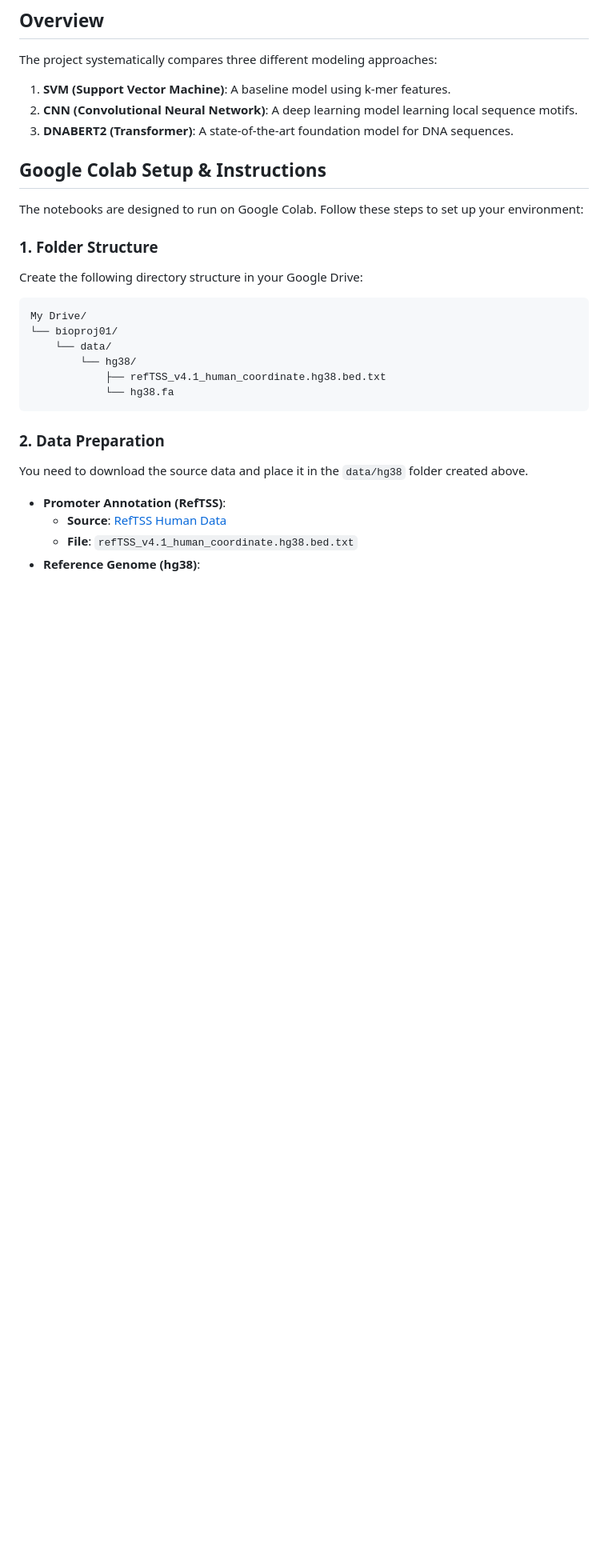
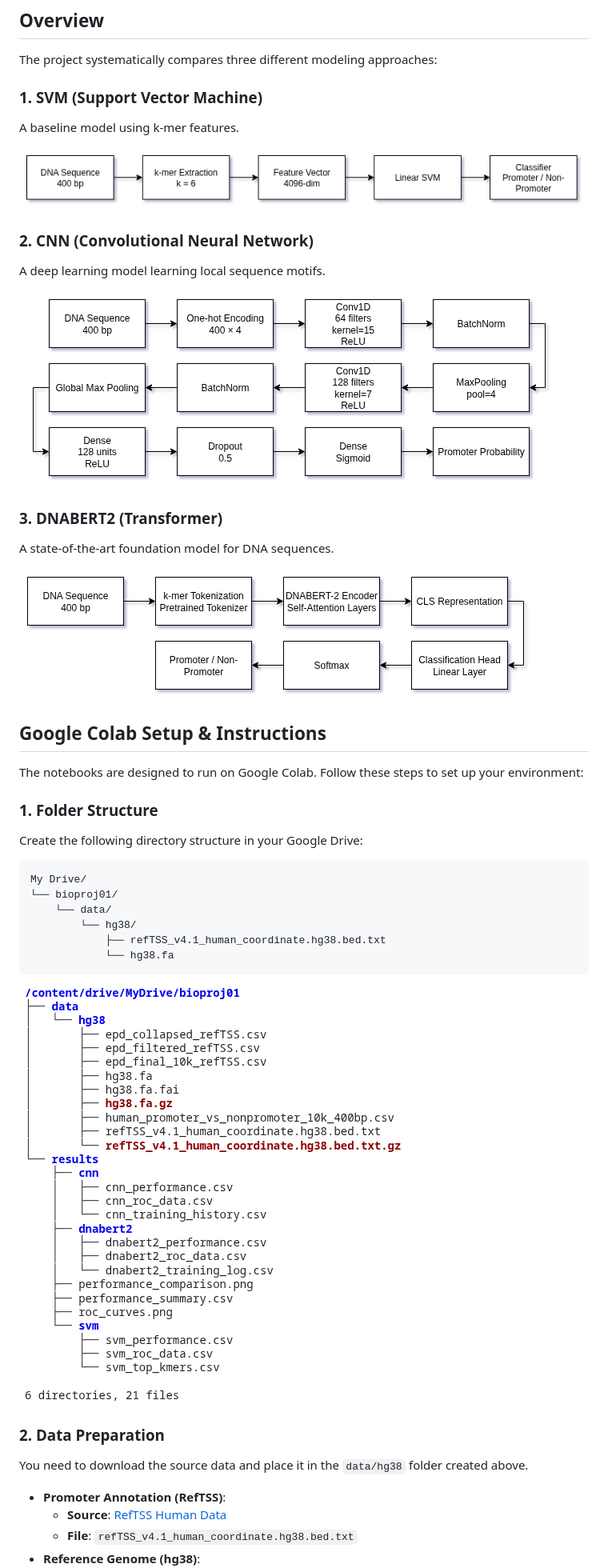
Before and after one commit to zobayer1/hg38-promoter-prediction, a Markdown page: README.md, the part around one of its changes. Shown at 80% size. Rendered like a GitHub page; pictures changed too: reports/brt.drawio.png (added), reports/cnn.drawio.png (added), reports/dirs.png (added); blank space fills up the shorter version.

````diff
--- a/README.md
+++ b/README.md
@@ -7,9 +7,21 @@ This repository contains the code and resources for benchmarking different machi
 ## Overview
 
 The project systematically compares three different modeling approaches:
-1.  **SVM (Support Vector Machine)**: A baseline model using k-mer features.
-2.  **CNN (Convolutional Neural Network)**: A deep learning model learning local sequence motifs.
-3.  **DNABERT2 (Transformer)**: A state-of-the-art foundation model for DNA sequences.
+
+### 1. SVM (Support Vector Machine)
+A baseline model using k-mer features.
+
+![SVM Workflow](reports/svm.drawio.png)
+
+### 2. CNN (Convolutional Neural Network)
+A deep learning model learning local sequence motifs.
+
+![CNN Workflow](reports/cnn.drawio.png)
+
+### 3. DNABERT2 (Transformer)
+A state-of-the-art foundation model for DNA sequences.
+
+![Transformer Workflow](reports/brt.drawio.png)
 
 ## Google Colab Setup & Instructions
 
@@ -26,6 +38,8 @@ My Drive/
             ├── refTSS_v4.1_human_coordinate.hg38.bed.txt
             └── hg38.fa
 ```
+
+![Directory Structure](reports/dirs.png)
 
 ### 2. Data Preparation
 You need to download the source data and place it in the `data/hg38` folder created above.
````
Also changed, not shown: other parts of README.md (+18 -0 lines), reports/performance_comparison.png (added), reports/roc_curves.png (added), 8 other files.
